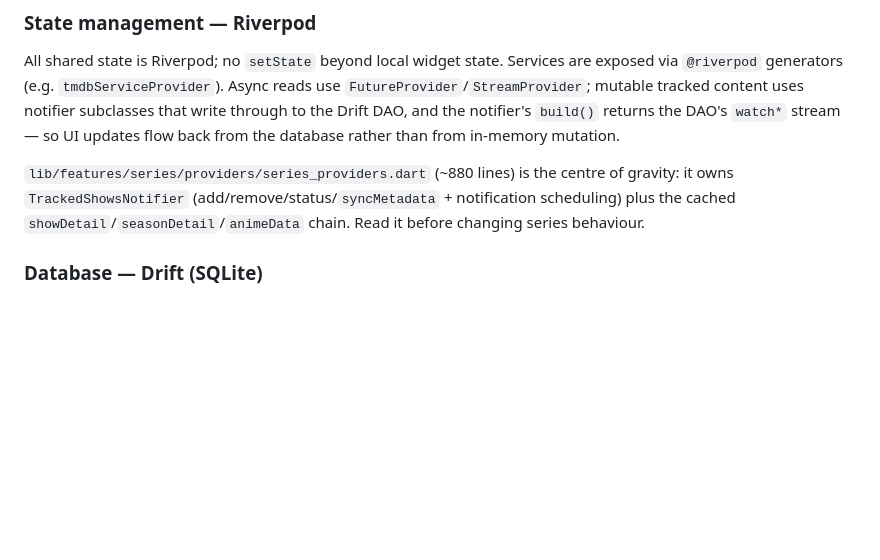
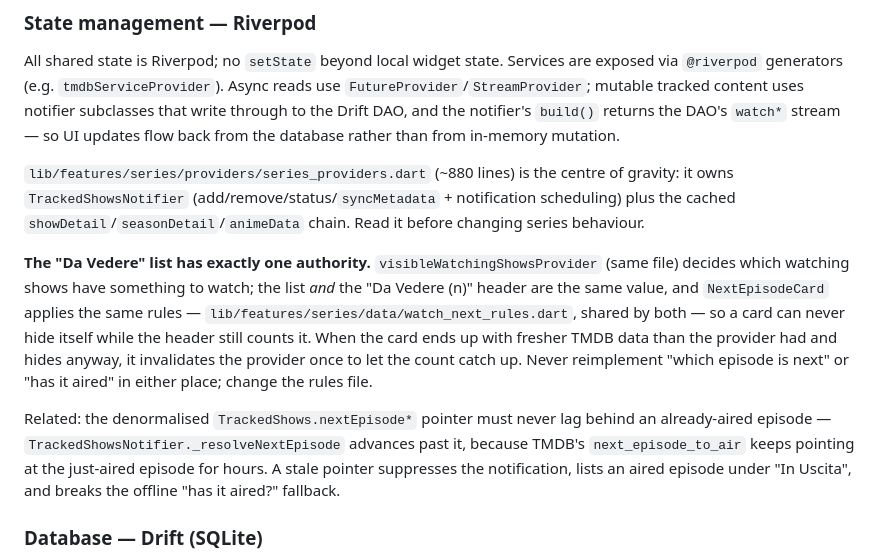
Before and after one commit to gianDaidone/showtracker, a Markdown page: CLAUDE.md, the part around the change. Drawn GitHub-style; blank space fills up the shorter version.

Commit message:
docs: registra l'invariante della lista "Da Vedere" in CLAUDE.md
Lista, conteggio nell'intestazione e card devono derivare da un'unica
autorità, e il puntatore `nextEpisode*` non deve mai restare indietro
rispetto a un episodio già uscito.

Co-Authored-By: Claude Opus 5 (1M context) <noreply@anthropic.com>

```diff
--- a/CLAUDE.md
+++ b/CLAUDE.md
@@ -43,6 +43,10 @@ Code lives in `lib/features/` with three content domains — **series**, **movie
 All shared state is Riverpod; no `setState` beyond local widget state. Services are exposed via `@riverpod` generators (e.g. `tmdbServiceProvider`). Async reads use `FutureProvider`/`StreamProvider`; mutable tracked content uses notifier subclasses that write through to the Drift DAO, and the notifier's `build()` returns the DAO's `watch*` stream — so UI updates flow back from the database rather than from in-memory mutation.
 
 `lib/features/series/providers/series_providers.dart` (~880 lines) is the centre of gravity: it owns `TrackedShowsNotifier` (add/remove/status/`syncMetadata` + notification scheduling) plus the cached `showDetail`/`seasonDetail`/`animeData` chain. Read it before changing series behaviour.
+
+**The "Da Vedere" list has exactly one authority.** `visibleWatchingShowsProvider` (same file) decides which watching shows have something to watch; the list *and* the "Da Vedere (n)" header are the same value, and `NextEpisodeCard` applies the same rules — `lib/features/series/data/watch_next_rules.dart`, shared by both — so a card can never hide itself while the header still counts it. When the card ends up with fresher TMDB data than the provider had and hides anyway, it invalidates the provider once to let the count catch up. Never reimplement "which episode is next" or "has it aired" in either place; change the rules file.
+
+Related: the denormalised `TrackedShows.nextEpisode*` pointer must never lag behind an already-aired episode — `TrackedShowsNotifier._resolveNextEpisode` advances past it, because TMDB's `next_episode_to_air` keeps pointing at the just-aired episode for hours. A stale pointer suppresses the notification, lists an aired episode under "In Uscita", and breaks the offline "has it aired?" fallback.
 
 ### Database — Drift (SQLite)
 
```
